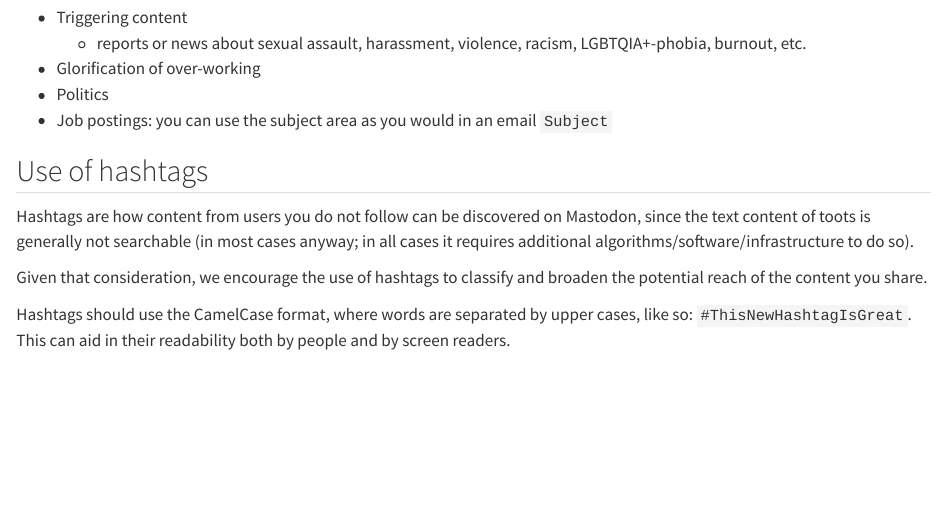
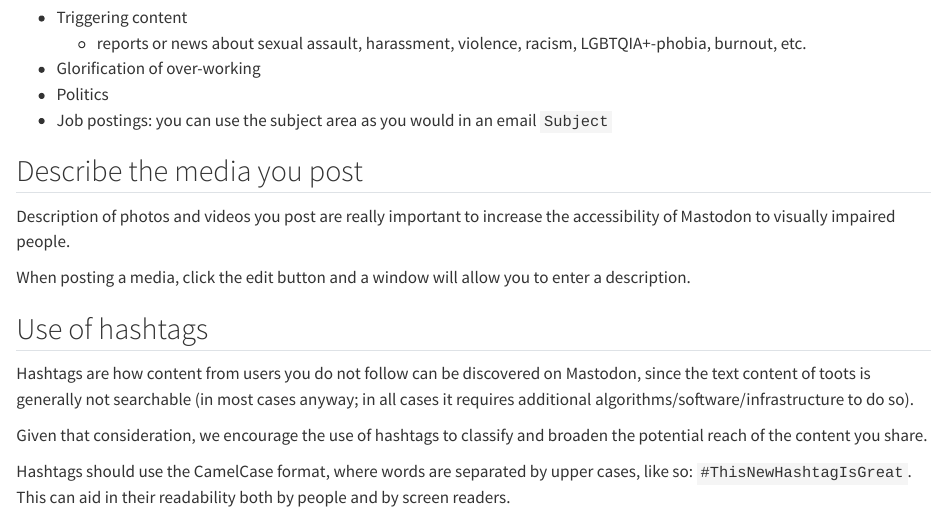
Before and after one commit to ecoevo-social/docs.ecoevo.social, a Quarto document (etiquette.qmd): the page in a window 1100 px wide, from 290 px down. Rendered offline with R 4.5, knitr and Pandoc in place of Quarto, with nearby package versions.

Commit message:
add media description

```diff
--- a/etiquette.qmd
+++ b/etiquette.qmd
@@ -17,6 +17,14 @@ Content Warnings should be used for topics including, but not limited to:
 * Glorification of over-working
 * Politics
 * Job postings: you can use the subject area as you would in an email `Subject`
+
+## Describe the media you post
+
+Description of photos and videos you post are really important
+to increase the accessibility of Mastodon to visually impaired people.
+
+When posting a media, click the edit button and
+a window will allow you to enter a description.
 
 ## Use of hashtags
 
```
Also changed, not shown: index.qmd (+3 -1 lines).
